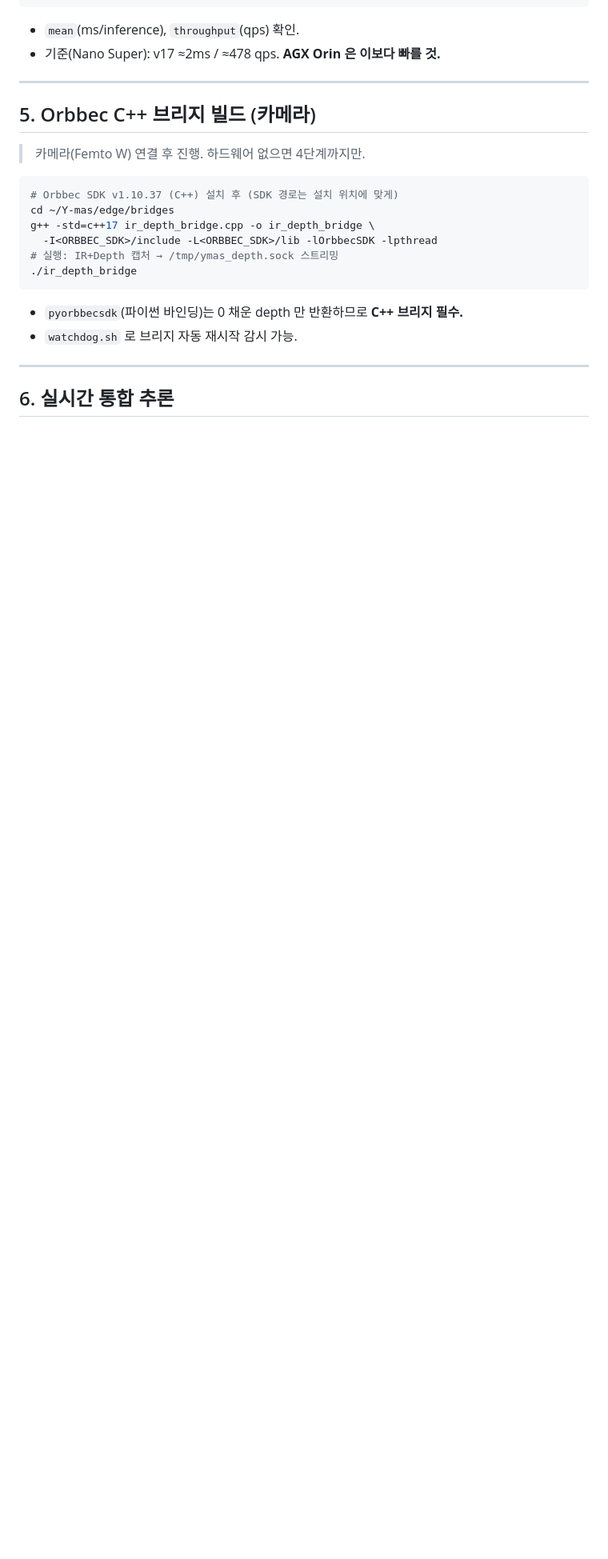
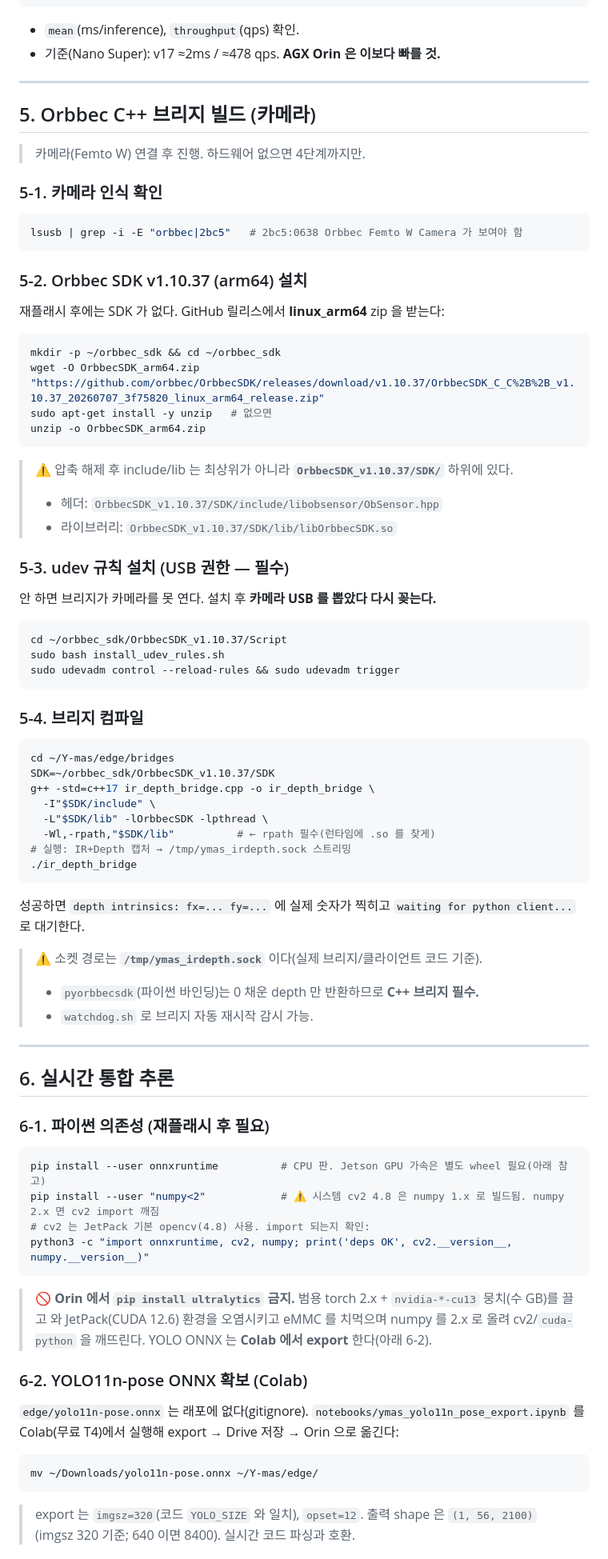
Before and after one commit to junparka-dotcom/Y-mas, a Markdown page: edge/DEPLOY_AGX_ORIN.md, the part around one of its changes. Shown at 80% size. Drawn GitHub-style; blank space fills up the shorter version.

````diff
--- a/edge/DEPLOY_AGX_ORIN.md
+++ b/edge/DEPLOY_AGX_ORIN.md
@@ -95,18 +104,69 @@ python3 validate_engine.py
 ## 5. Orbbec C++ 브리지 빌드 (카메라)
 > 카메라(Femto W) 연결 후 진행. 하드웨어 없으면 4단계까지만.
 
+### 5-1. 카메라 인식 확인
 ```bash
-# Orbbec SDK v1.10.37 (C++) 설치 후 (SDK 경로는 설치 위치에 맞게)
+lsusb | grep -i -E "orbbec|2bc5"   # 2bc5:0638 Orbbec Femto W Camera 가 보여야 함
+```
+
+### 5-2. Orbbec SDK v1.10.37 (arm64) 설치
+재플래시 후에는 SDK 가 없다. GitHub 릴리스에서 **linux_arm64** zip 을 받는다:
+```bash
+mkdir -p ~/orbbec_sdk && cd ~/orbbec_sdk
+wget -O OrbbecSDK_arm64.zip "https://github.com/orbbec/OrbbecSDK/releases/download/v1.10.37/OrbbecSDK_C_C%2B%2B_v1.10.37_20260707_3f75820_linux_arm64_release.zip"
+sudo apt-get install -y unzip   # 없으면
+unzip -o OrbbecSDK_arm64.zip
+```
+> ⚠️ 압축 해제 후 include/lib 는 최상위가 아니라 **`OrbbecSDK_v1.10.37/SDK/`** 하위에 있다.
+> - 헤더: `OrbbecSDK_v1.10.37/SDK/include/libobsensor/ObSensor.hpp`
+> - 라이브러리: `OrbbecSDK_v1.10.37/SDK/lib/libOrbbecSDK.so`
+
+### 5-3. udev 규칙 설치 (USB 권한 — 필수)
+안 하면 브리지가 카메라를 못 연다. 설치 후 **카메라 USB 를 뽑았다 다시 꽂는다.**
+```bash
+cd ~/orbbec_sdk/OrbbecSDK_v1.10.37/Script
+sudo bash install_udev_rules.sh
+sudo udevadm control --reload-rules && sudo udevadm trigger
+```
+
+### 5-4. 브리지 컴파일
+```bash
 cd ~/Y-mas/edge/bridges
+SDK=~/orbbec_sdk/OrbbecSDK_v1.10.37/SDK
 g++ -std=c++17 ir_depth_bridge.cpp -o ir_depth_bridge \
-  -I<ORBBEC_SDK>/include -L<ORBBEC_SDK>/lib -lOrbbecSDK -lpthread
-# 실행: IR+Depth 캡처 → /tmp/ymas_depth.sock 스트리밍
+  -I"$SDK/include" \
+  -L"$SDK/lib" -lOrbbecSDK -lpthread \
+  -Wl,-rpath,"$SDK/lib"          # ← rpath 필수(런타임에 .so 를 찾게)
+# 실행: IR+Depth 캡처 → /tmp/ymas_irdepth.sock 스트리밍
 ./ir_depth_bridge
 ```
-- `pyorbbecsdk`(파이썬 바인딩)는 0 채운 depth 만 반환하므로 **C++ 브리지 필수.**
-- `watchdog.sh` 로 브리지 자동 재시작 감시 가능.
+성공하면 `depth intrinsics: fx=... fy=...` 에 실제 숫자가 찍히고
+`waiting for python client...` 로 대기한다.
+> ⚠️ 소켓 경로는 **`/tmp/ymas_irdepth.sock`** 이다(실제 브리지/클라이언트 코드 기준).
+> - `pyorbbecsdk`(파이썬 바인딩)는 0 채운 depth 만 반환하므로 **C++ 브리지 필수.**
+> - `watchdog.sh` 로 브리지 자동 재시작 감시 가능.
 
 ---
 
 ## 6. 실시간 통합 추론
+
+### 6-1. 파이썬 의존성 (재플래시 후 필요)
 ```bash
+pip install --user onnxruntime          # CPU 판. Jetson GPU 가속은 별도 wheel 필요(아래 참고)
+pip install --user "numpy<2"            # ⚠️ 시스템 cv2 4.8 은 numpy 1.x 로 빌드됨. numpy 2.x 면 cv2 import 깨짐
+# cv2 는 JetPack 기본 opencv(4.8) 사용. import 되는지 확인:
+python3 -c "import onnxruntime, cv2, numpy; print('deps OK', cv2.__version__, numpy.__version__)"
+```
+> 🚫 **Orin 에서 `pip install ultralytics` 금지.** 범용 torch 2.x + `nvidia-*-cu13` 뭉치(수 GB)를
+> 끌고 와 JetPack(CUDA 12.6) 환경을 오염시키고 eMMC 를 치먹으며 numpy 를 2.x 로 올려
+> cv2/`cuda-python` 을 깨뜨린다. YOLO ONNX 는 **Colab 에서 export** 한다(아래 6-2).
+
+### 6-2. YOLO11n-pose ONNX 확보 (Colab)
+`edge/yolo11n-pose.onnx` 는 래포에 없다(gitignore). `notebooks/ymas_yolo11n_pose_export.ipynb`
+를 Colab(무료 T4)에서 실행해 export → Drive 저장 → Orin 으로 옮긴다:
+```bash
+mv ~/Downloads/yolo11n-pose.onnx ~/Y-mas/edge/
+```
+> export 는 `imgsz=320`(코드 `YOLO_SIZE` 와 일치), `opset=12`.
+> 출력 shape 은 `(1, 56, 2100)` (imgsz 320 기준; 640 이면 8400). 실시간 코드 파싱과 호환.
+
````
Also changed, not shown: other parts of edge/DEPLOY_AGX_ORIN.md (+36 -5 lines).
